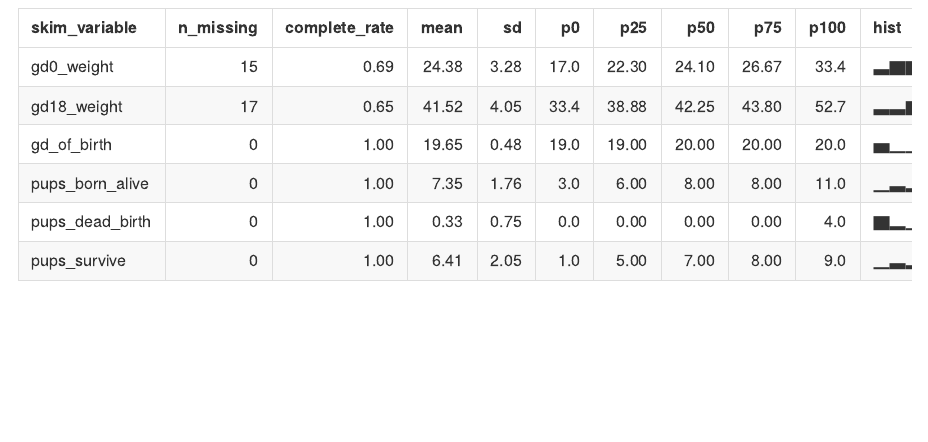
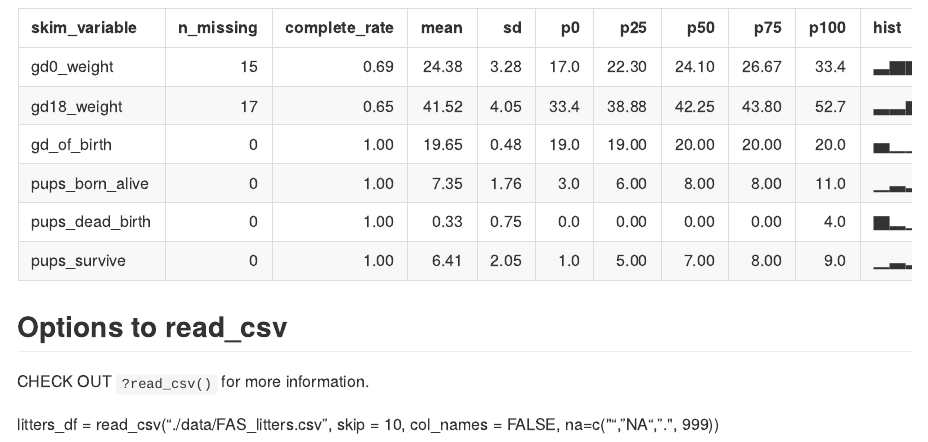
Before and after one commit to anna0609/data_wrangling_1, an R Markdown document (data_import.Rmd): the page in a window 1100 px wide, from 2320 px down. The pictures show the output file data_import.md that the author committed with the source, drawn offline in the style of GitHub.

Commit message:
look at the help file!

````diff
--- a/data_import.Rmd
+++ b/data_import.Rmd
@@ -25,3 +25,8 @@ head(litters_df)
 tail(litters_df)
 skimr::skim(litters_df)
 ```
+
+## Options to read_csv
+CHECK OUT `?read_csv()` for more information.
+
+litters_df = read_csv("./data/FAS_litters.csv", skip = 10, col_names = FALSE, na=c("","NA",".", 999))
````
Also changed, not shown: data_import.md.
